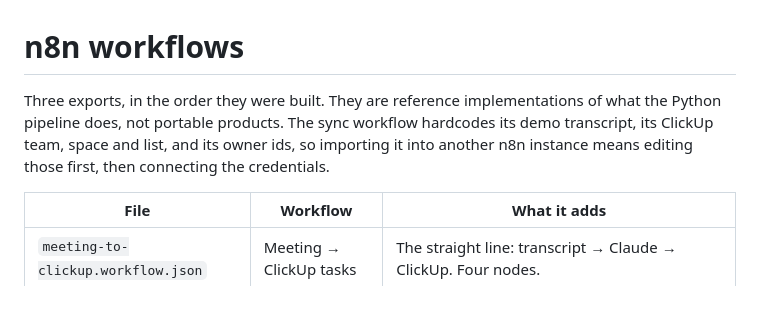
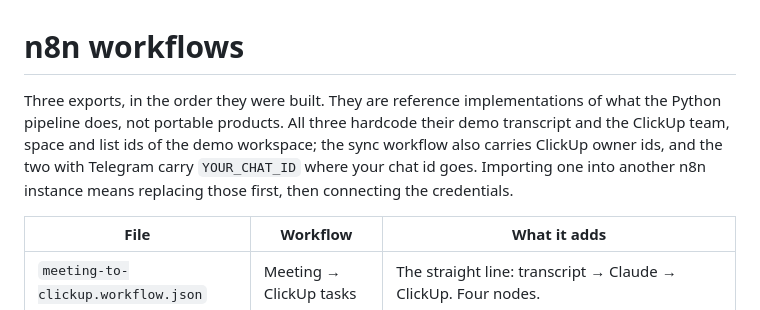
Before and after one commit to natalie-chmurova/ai-product-ops-workbench, a Markdown page: n8n/README.md, the part around the change. Drawn GitHub-style.

```diff
--- a/n8n/README.md
+++ b/n8n/README.md
@@ -1,9 +1,11 @@
 # n8n workflows
 
 Three exports, in the order they were built. They are reference implementations of what
-the Python pipeline does, not portable products. The sync workflow hardcodes its demo
-transcript, its ClickUp team, space and list, and its owner ids, so importing it into
-another n8n instance means editing those first, then connecting the credentials.
+the Python pipeline does, not portable products. All three hardcode their demo
+transcript and the ClickUp team, space and list ids of the demo workspace; the sync
+workflow also carries ClickUp owner ids, and the two with Telegram carry `YOUR_CHAT_ID`
+where your chat id goes. Importing one into another n8n instance means replacing those
+first, then connecting the credentials.
 
 | File | Workflow | What it adds |
 |---|---|---|
```
Also changed, not shown: LOOM_SCRIPT_RU.md (deleted, +0 -94 lines).
